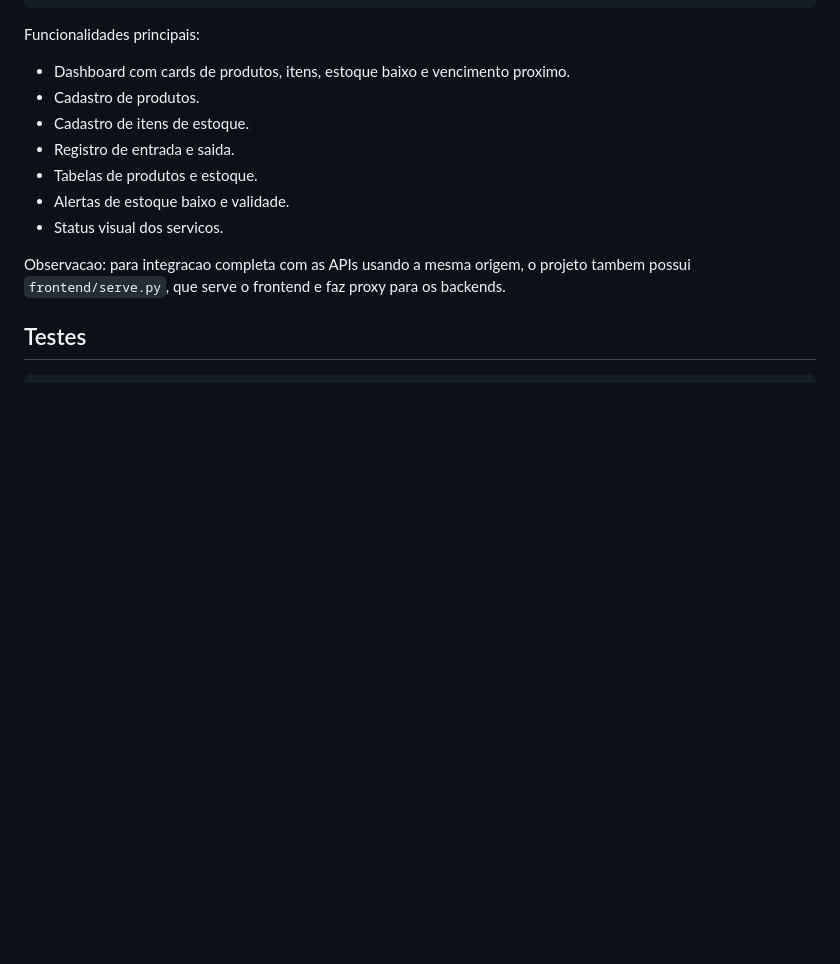
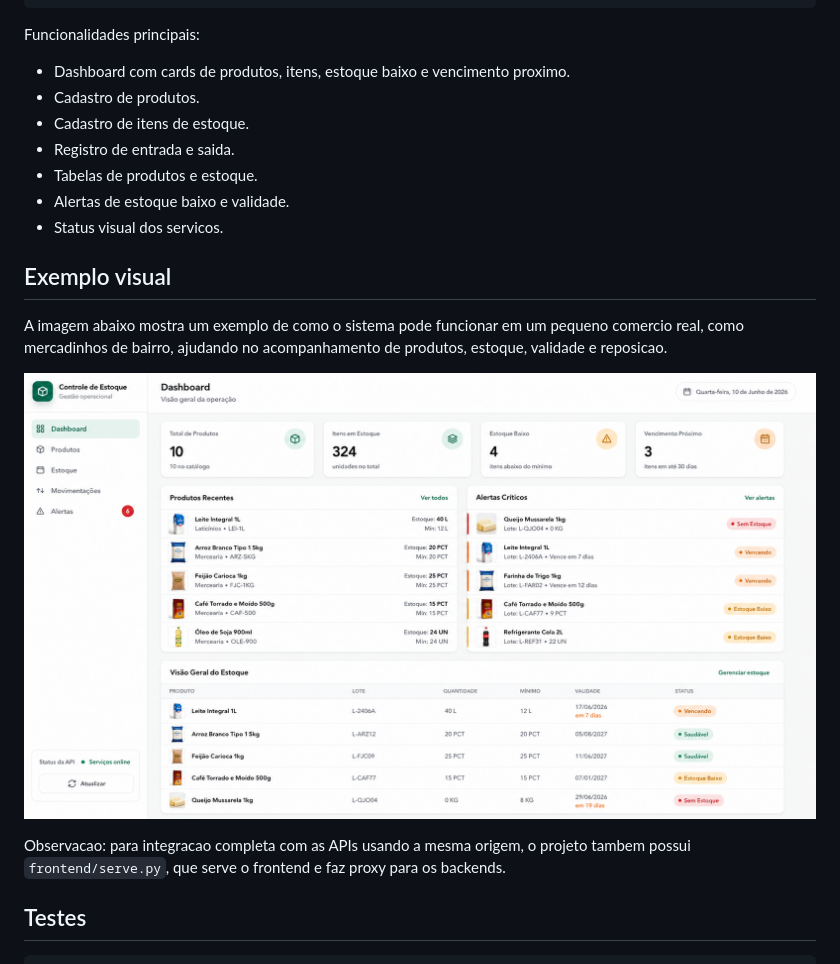
Before and after one commit to CaioMagalhaes27/inventory-control-api, a Markdown page: README.md, the part around the change. Rendered like a GitHub page; pictures changed too: assets/aplicação_exemplo.png (added); blank space fills up the shorter version.

```diff
--- a/README.md
+++ b/README.md
@@ -112,6 +112,12 @@ Funcionalidades principais:
 - Alertas de estoque baixo e validade.
 - Status visual dos servicos.
 
+## Exemplo visual
+
+A imagem abaixo mostra um exemplo de como o sistema pode funcionar em um pequeno comercio real, como mercadinhos de bairro, ajudando no acompanhamento de produtos, estoque, validade e reposicao.
+
+![Exemplo do sistema funcionando para pequeno comercio](./assets/aplicação_exemplo.png)
+
 Observacao: para integracao completa com as APIs usando a mesma origem, o projeto tambem possui `frontend/serve.py`, que serve o frontend e faz proxy para os backends.
 
 ## Testes
```
